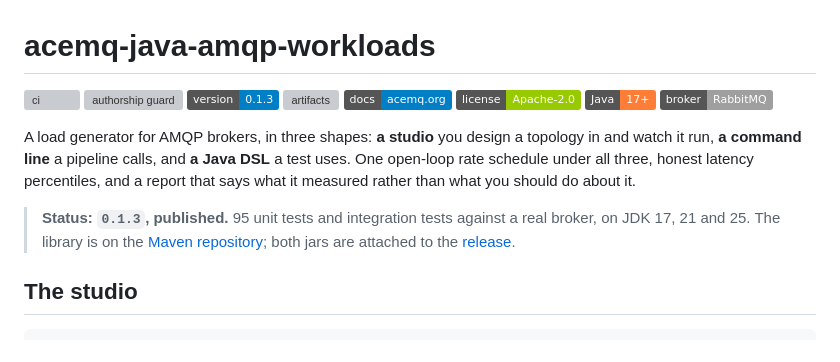
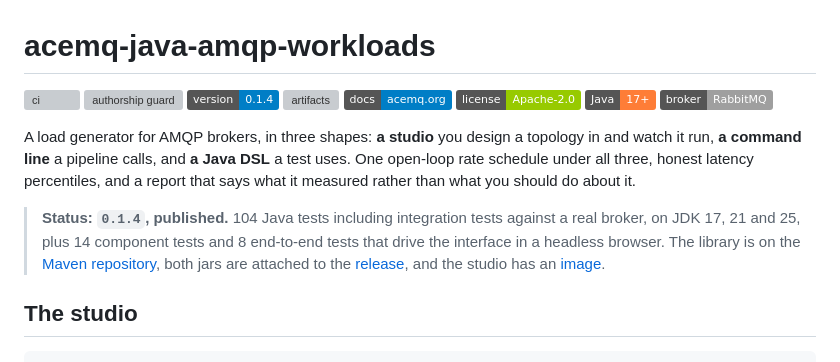
Before and after one commit to AceMQ-Company/acemq-java-amqp-workloads, a Markdown page: README.md, the part around the change. GitHub-like rendering; badges without logos; grey boxes are pictures that could not be loaded.

Commit message:
Notes for 0.1.4
One engine instead of two, two runs that can be compared, a designer that
can edit what it draws, an image on a registry, and an interface with
tests under it.

```diff
--- a/README.md
+++ b/README.md
@@ -2,7 +2,7 @@
 
 [![ci](https://github.com/AceMQ-Company/acemq-java-amqp-workloads/actions/workflows/ci.yml/badge.svg?branch=main)](https://github.com/AceMQ-Company/acemq-java-amqp-workloads/actions/workflows/ci.yml)
 [![authorship guard](https://github.com/AceMQ-Company/acemq-java-amqp-workloads/actions/workflows/attribution-guard.yml/badge.svg?branch=main)](https://github.com/AceMQ-Company/acemq-java-amqp-workloads/actions/workflows/attribution-guard.yml)
-[![version](https://img.shields.io/badge/version-0.1.3-blue)](https://github.com/AceMQ-Company/acemq-java-amqp-workloads/releases)
+[![version](https://img.shields.io/badge/version-0.1.4-blue)](https://github.com/AceMQ-Company/acemq-java-amqp-workloads/releases)
 [![artifacts](https://img.shields.io/badge/artifacts-acemq.org%2Fmaven-blue)](https://acemq.org/maven/)
 [![docs](https://img.shields.io/badge/docs-acemq.org-blue)](https://acemq.org/acemq-java-amqp-workloads/)
 [![license](https://img.shields.io/badge/license-Apache--2.0-green)](LICENSE)
@@ -15,10 +15,14 @@ DSL** a test uses. One open-loop rate schedule under all three, honest latency
 percentiles, and a report that says what it measured rather than what you should
 do about it.
 
-> **Status: `0.1.3`, published.** 95 unit tests and integration tests against a
-> real broker, on JDK 17, 21 and 25. The library is on the
-> [Maven repository](https://acemq-company.github.io/maven/); both jars are
-> attached to the [release](https://github.com/AceMQ-Company/acemq-java-amqp-workloads/releases/latest).
+> **Status: `0.1.4`, published.** 104 Java tests including integration tests
+> against a real broker, on JDK 17, 21 and 25, plus 14 component tests and 8
+> end-to-end tests that drive the interface in a headless browser. The library
+> is on the [Maven repository](https://acemq-company.github.io/maven/), both
+> jars are attached to the
+> [release](https://github.com/AceMQ-Company/acemq-java-amqp-workloads/releases/latest),
+> and the studio has an
+> [image](https://github.com/AceMQ-Company/acemq-java-amqp-workloads/pkgs/container/acemq-workloads-studio).
 
 ## The studio
 
```
Also changed, not shown: CHANGELOG.md (+1 -1 lines).
